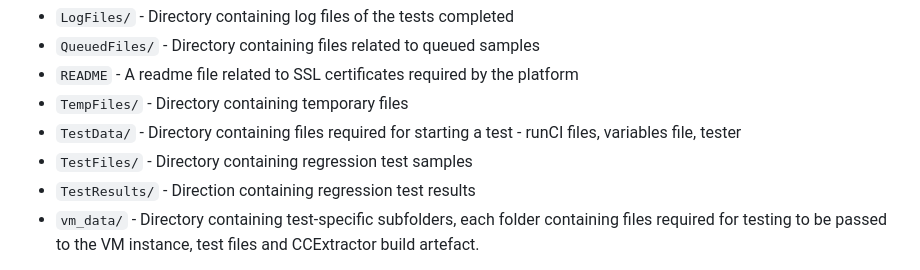
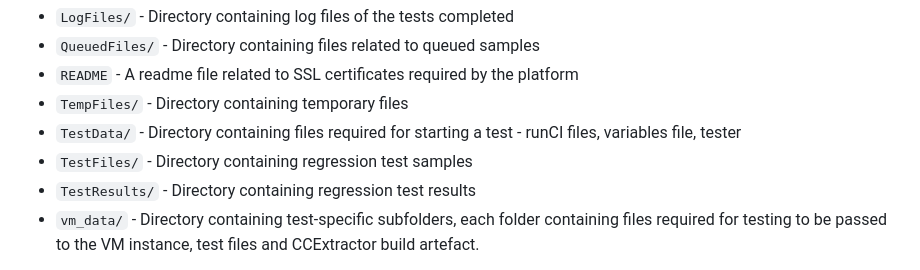
Before and after one commit to CCExtractor/sample-platform, a Markdown page: install/installation.md, the part around the change. GitHub-like rendering.

Commit message:
fixed typos in installation

```diff
--- a/install/installation.md
+++ b/install/installation.md
@@ -185,7 +185,7 @@ After the completion of the automated installation of the platform, the followin
 - `TempFiles/` - Directory containing temporary files
 - `TestData/` - Directory containing files required for starting a test - runCI files, variables file, tester
 - `TestFiles/` - Directory containing regression test samples
-- `TestResults/` - Direction containing regression test results
+- `TestResults/` - Directory containing regression test results
 - `vm_data/` - Directory containing test-specific subfolders, each folder containing files required for testing to be passed to the VM instance, test files and CCExtractor build artefact.
 
 Now for tests to run, we need to download the [CCExtractor testsuite](https://github.com/CCExtractor/ccx_testsuite) release file, extract and put it in the `TestData/ci-linux` and `TestData/ci-windows` folders.
```
